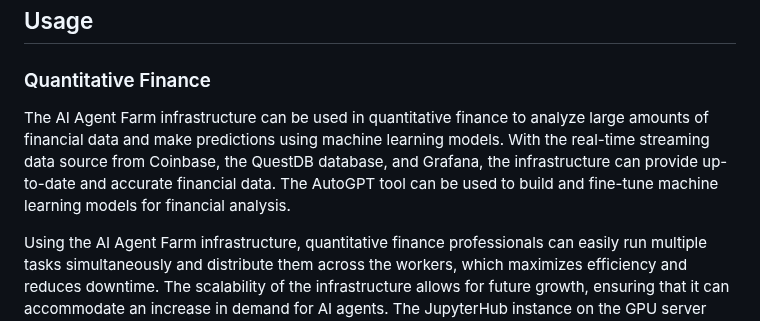
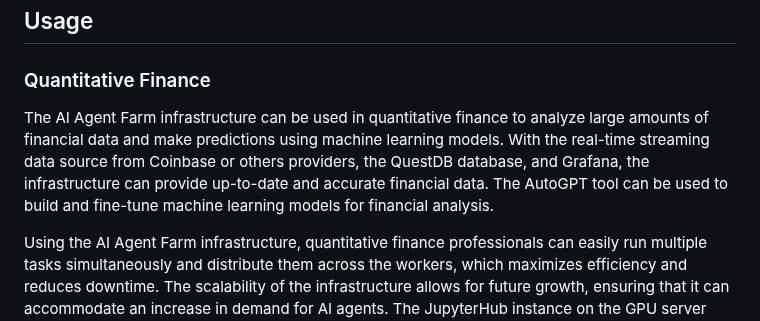
Before and after one commit to quantiota/AI-Agent-Farm, a Markdown page: README.md, the part around the change. Rendered like a GitHub page.

```diff
--- a/README.md
+++ b/README.md
@@ -60,7 +60,7 @@ The Machine Learning Notebook is designed to facilitate machine learning tasks,
 ## Usage
 
 ### Quantitative Finance
-The AI Agent Farm infrastructure can be used in quantitative finance to analyze large amounts of financial data and make predictions using machine learning models. With the real-time streaming data source from Coinbase, the QuestDB database, and Grafana, the infrastructure can provide up-to-date and accurate financial data. The AutoGPT tool can be used to build and fine-tune machine learning models for financial analysis.
+The AI Agent Farm infrastructure can be used in quantitative finance to analyze large amounts of financial data and make predictions using machine learning models. With the real-time streaming data source from Coinbase or others providers, the QuestDB database, and Grafana, the infrastructure can provide up-to-date and accurate financial data. The AutoGPT tool can be used to build and fine-tune machine learning models for financial analysis.
 
 Using the AI Agent Farm infrastructure, quantitative finance professionals can easily run multiple tasks simultaneously and distribute them across the workers, which maximizes efficiency and reduces downtime. The scalability of the infrastructure allows for future growth, ensuring that it can accommodate an increase in demand for AI agents. The JupyterHub instance on the GPU server provides access to Python and Julia kernels, making it an ideal tool for financial analysis.
 
```
